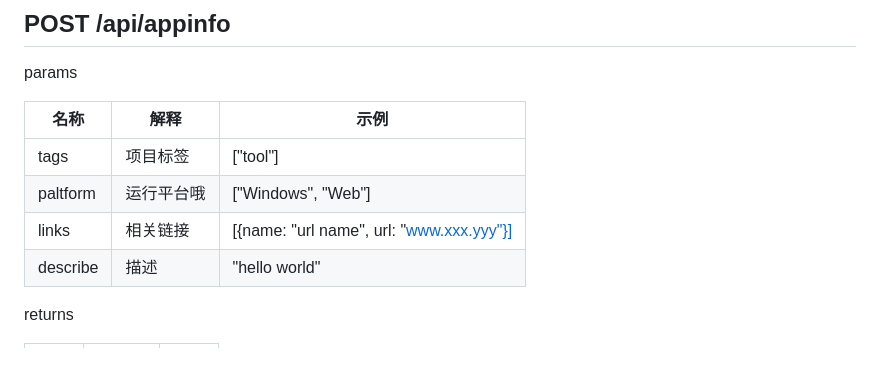
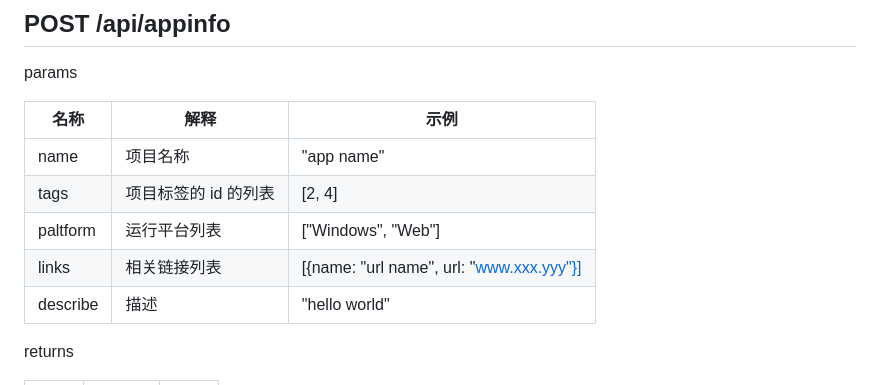
Before and after one commit to suxxsfe/ustc-app-store, a Markdown page: doc/api.md, the part around the change. Rendered like a GitHub page; blank space fills up the shorter version.

Commit message:
doc: api

```diff
--- a/doc/api.md
+++ b/doc/api.md
@@ -148,9 +148,10 @@ params
 
 | 名称 | 解释 | 示例 |
 | ---- | ---- | ---- |
-| tags | 项目标签 | ["tool"] |
-| paltform | 运行平台哦 | ["Windows", "Web"] |
-| links | 相关链接 | [{name: "url name", url: "www.xxx.yyy"}] |
+| name | 项目名称 | "app name" |
+| tags | 项目标签的 id 的列表 | [2, 4] |
+| paltform | 运行平台列表 | ["Windows", "Web"] |
+| links | 相关链接列表 | [{name: "url name", url: "www.xxx.yyy"}] |
 | describe | 描述 | "hello world" |
 
 returns
```
